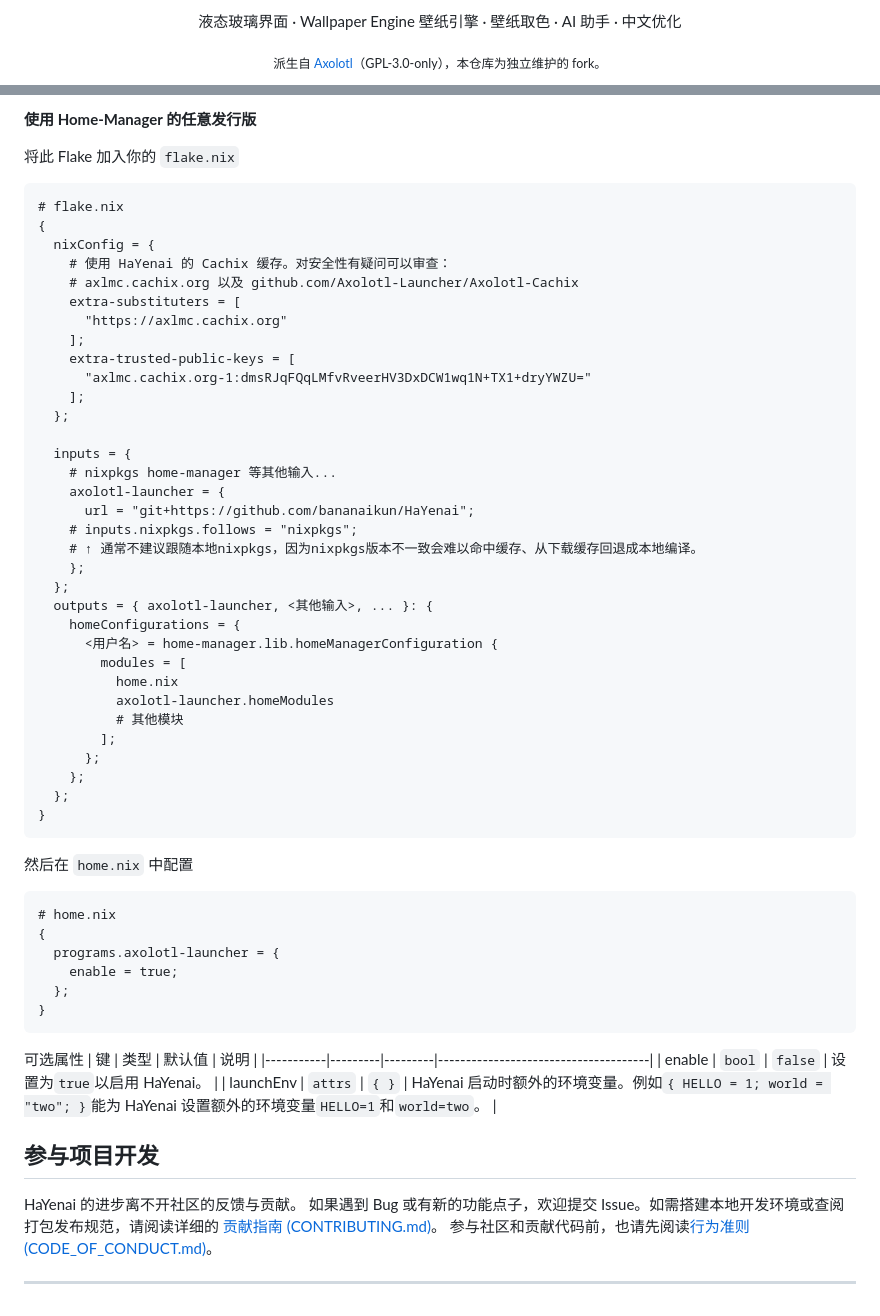
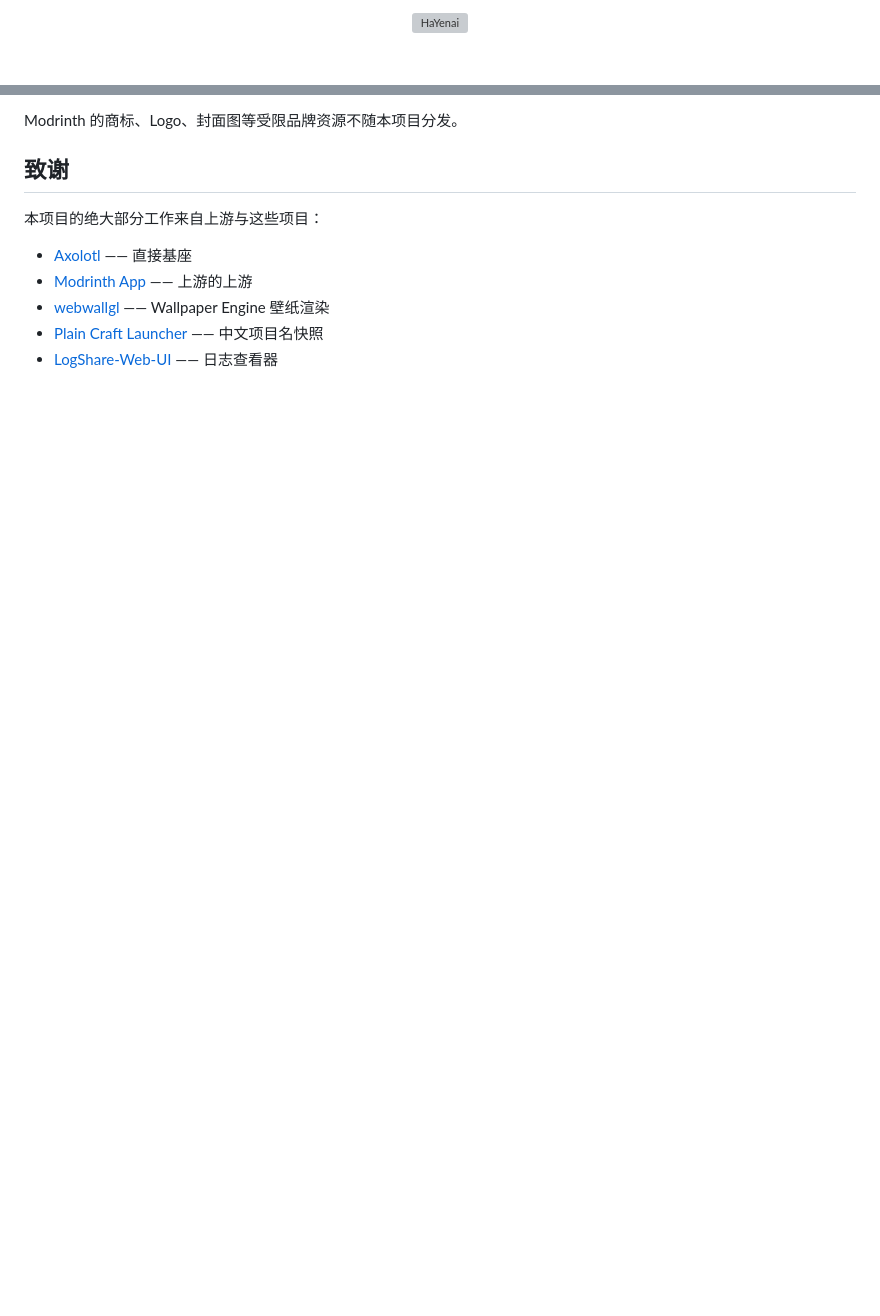
Before and after one commit to bananaikun/HaYenai-Launcher, a Markdown page: README.md, 2 parts joined by grey strips. Rendered like a GitHub page; folded sections open; blank space fills up the shorter version; grey boxes are pictures that could not be loaded.

Commit message:
docs: 重写 README（去掉赞助块与上游官网链接，明确二次修改关系，logo 改绝对地址）

````diff
--- a/README.md
+++ b/README.md
@@ -5,4 +2,3 @@
 
-  <p>液态玻璃界面 · Wallpaper Engine 壁纸引擎 · 壁纸取色 · AI 助手 · 中文优化</p>
-  <p><sub>派生自 <a href="https://github.com/Mystic-Stars/Axolotl">Axolotl</a>（GPL-3.0-only），本仓库为独立维护的 fork。</sub></p>
+<img src="https://raw.githubusercontent.com/bananaikun/HaYenai-Luncher/main/apps/app/icons/128x128.png" width="120" height="120" alt="HaYenai" />
 
@@ -121,63 +110,12 @@ nix profile add 'git+https://github.com/bananaikun/HaYenai'
 
-**使用 Home-Manager 的任意发行版**
+Modrinth 的商标、Logo、封面图等受限品牌资源不随本项目分发。
 
-将此 Flake 加入你的 `flake.nix`
-```nix
-# flake.nix
-{
-  nixConfig = {
-    # 使用 HaYenai 的 Cachix 缓存。对安全性有疑问可以审查：
-    # axlmc.cachix.org 以及 github.com/Axolotl-Launcher/Axolotl-Cachix
-    extra-substituters = [
-      "https://axlmc.cachix.org"
-    ];
-    extra-trusted-public-keys = [
-      "axlmc.cachix.org-1:dmsRJqFQqLMfvRveerHV3DxDCW1wq1N+TX1+dryYWZU="
-    ];
-  };
+## 致谢
 
-  inputs = {
-    # nixpkgs home-manager 等其他输入...
-    axolotl-launcher = {
-      url = "git+https://github.com/bananaikun/HaYenai";
-    # inputs.nixpkgs.follows = "nixpkgs";
-    # ↑ 通常不建议跟随本地nixpkgs，因为nixpkgs版本不一致会难以命中缓存、从下载缓存回退成本地编译。
-    };
-  };
-  outputs = { axolotl-launcher, <其他输入>, ... }: {
-    homeConfigurations = {
-      <用户名> = home-manager.lib.homeManagerConfiguration {
-        modules = [
-          home.nix
-          axolotl-launcher.homeModules
-          # 其他模块
-        ];
-      };
-    };
-  };
-}
-```
-然后在 `home.nix` 中配置
-```nix
-# home.nix
-{
-  programs.axolotl-launcher = {
-    enable = true;
-  };
-}
-```
-可选属性
-| 键        | 类型    | 默认值  | 说明 |
-|-----------|---------|---------|--------------------------------------|
-| enable    | `bool`  | `false` | 设置为`true`以启用 HaYenai。 |
-| launchEnv | `attrs` | `{ }`   | HaYenai 启动时额外的环境变量。例如`{ HELLO = 1; world = "two"; }`能为 HaYenai 设置额外的环境变量`HELLO=1`和`world=two`。 |
+本项目的绝大部分工作来自上游与这些项目：
 
-</details>
-
-## 参与项目开发
-
-HaYenai 的进步离不开社区的反馈与贡献。
-如果遇到 Bug 或有新的功能点子，欢迎提交 Issue。如需搭建本地开发环境或查阅打包发布规范，请阅读详细的 [贡献指南 (CONTRIBUTING.md)](CONTRIBUTING.md)。
-参与社区和贡献代码前，也请先阅读[行为准则 (CODE_OF_CONDUCT.md)](CODE_OF_CONDUCT.md)。
-
----
+- [Axolotl](https://github.com/Mystic-Stars/Axolotl) —— 直接基座
+- [Modrinth App](https://github.com/modrinth/code) —— 上游的上游
+- [webwallgl](https://github.com/oneincase/webwallgl) —— Wallpaper Engine 壁纸渲染
+- [Plain Craft Launcher](https://github.com/Meloong-Git/PCL) —— 中文项目名快照
+- [LogShare-Web-UI](https://github.com/NingZeStudio/LogShare-Web-UI) —— 日志查看器
````
Also changed, not shown: other parts of README.md (+80 -90 lines).
